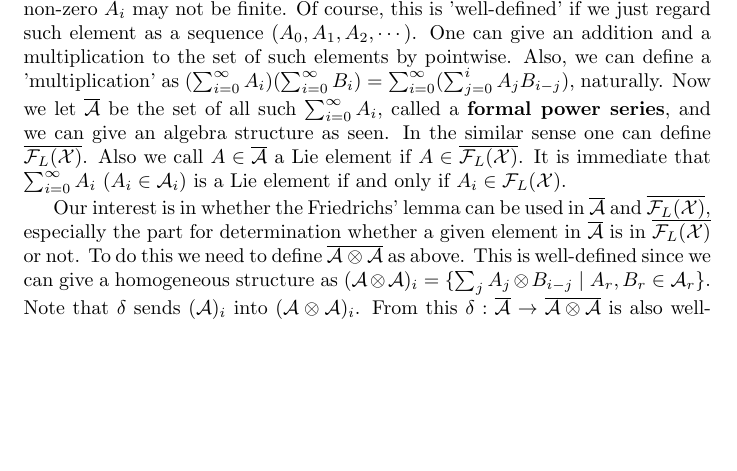
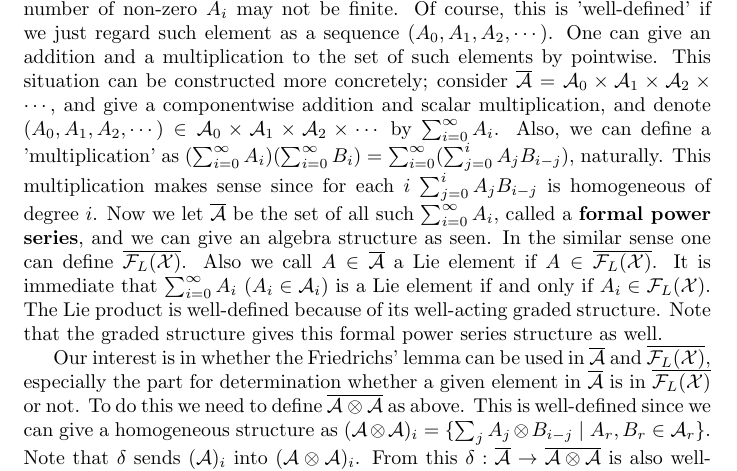
Before and after one commit to quark2/LaTeXNote, a LaTeX document (note_on_Lie_algebras/main.tex): part of page 48 of 86, cut so that both start at the same text, the shorter picture padded with empty space. Compiled offline with pdfLaTeX.

Commit message:
Added more about graded structure

```diff
--- a/note_on_Lie_algebras/main.tex
+++ b/note_on_Lie_algebras/main.tex
@@ -1785,11 +1785,15 @@ Note that $\mathcal{A} = T(V_\mathcal{X})$ can be wrriten as $\mathcal{A} = \big
 We consider a 'summation' $A = \sum_{i = 0}^\infty A_i$ ($A_i \in \mathcal{A}_i$), but the number of non-zero $A_i$ may not be finite.
 Of course, this is 'well-defined' if we just regard such element as a sequence $(A_0, A_1, A_2, \cdots)$.
 One can give an addition and a multiplication to the set of such elements by pointwise.
+This situation can be constructed more concretely; consider $\overline{\mathcal{A}} = \mathcal{A}_0 \times \mathcal{A}_1 \times \mathcal{A}_2 \times \cdots$, and give a componentwise addition and scalar multiplication, and denote $(A_0, A_1, A_2, \cdots) \in \mathcal{A}_0 \times \mathcal{A}_1 \times \mathcal{A}_2 \times \cdots$ by $\sum_{i = 0}^\infty A_i$.
 Also, we can define a 'multiplication' as $(\sum_{i = 0}^\infty A_i) (\sum_{i = 0}^\infty B_i) = \sum_{i = 0}^\infty (\sum_{j = 0}^i A_j B_{i - j})$, naturally.
+This multiplication makes sense since for each $i$ $\sum_{j = 0}^i A_j B_{i - j}$ is homogeneous of degree $i$.
 Now we let $\overline{\mathcal{A}}$ be the set of all such $\sum_{i = 0}^\infty A_i$, called a \textbf{formal power series}, and we can give an algebra structure as seen.
 In the similar sense one can define $\overline{\mathcal{F}_L(\mathcal{X})}$.
 Also we call $A \in \overline{\mathcal{A}}$ a Lie element if $A \in \overline{\mathcal{F}_L(\mathcal{X})}$.
 It is immediate that $\sum_{i = 0}^\infty A_i$ ($A_i \in \mathcal{A}_i$) is a Lie element if and only if $A_i \in \mathcal{F}_L(\mathcal{X})$.
+The Lie product is well-defined because of its well-acting graded structure.
+Note that the graded structure gives this formal power series structure as well.
 
 Our interest is in whether the Friedrichs' lemma can be used in $\overline{\mathcal{A}}$ and $\overline{\mathcal{F}_L(\mathcal{X})}$, especially the part for determination whether a given element in $\overline{\mathcal{A}}$ is in $\overline{\mathcal{F}_L(\mathcal{X})}$ or not.
 To do this we need to define $\overline{\mathcal{A} \otimes \mathcal{A}}$ as above.
```
